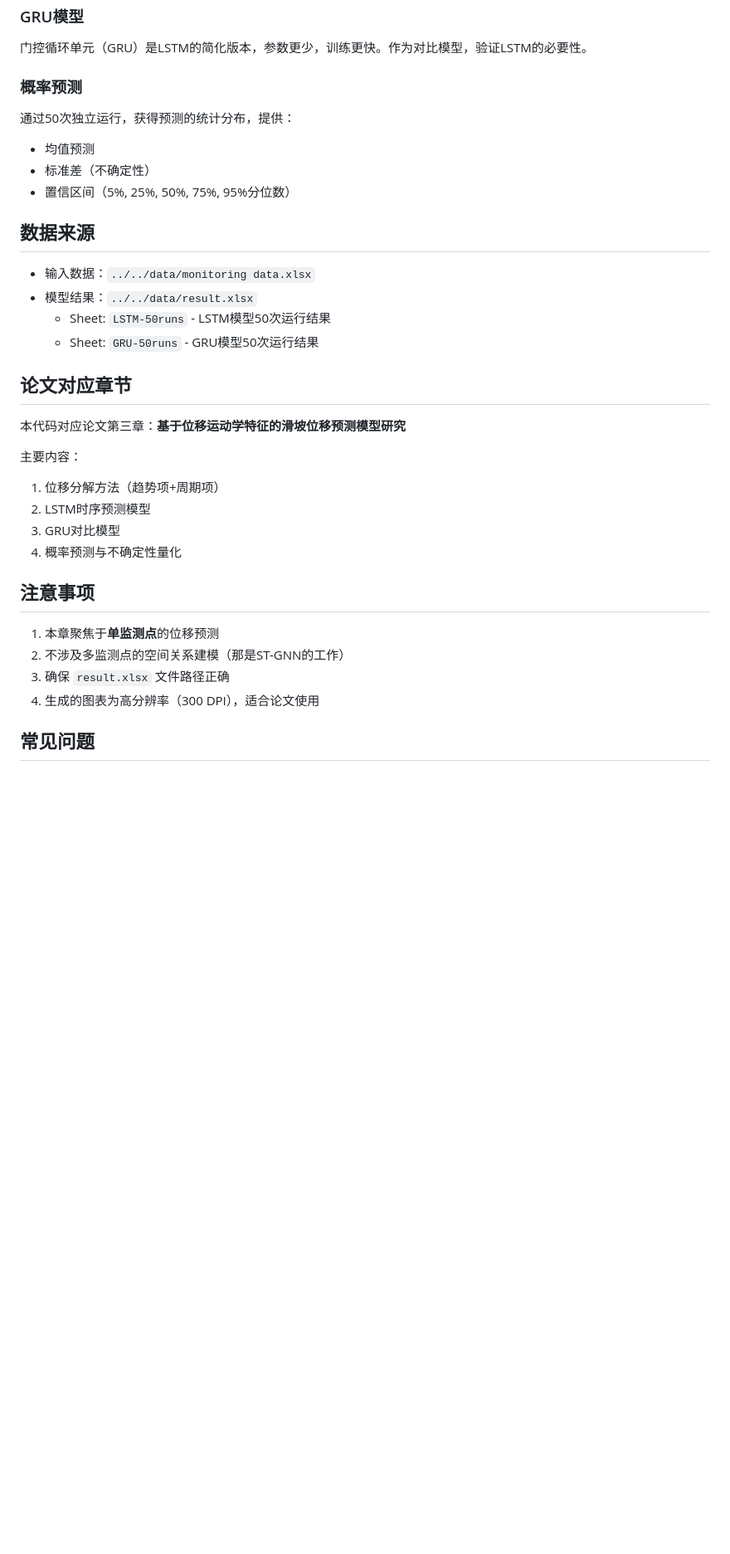
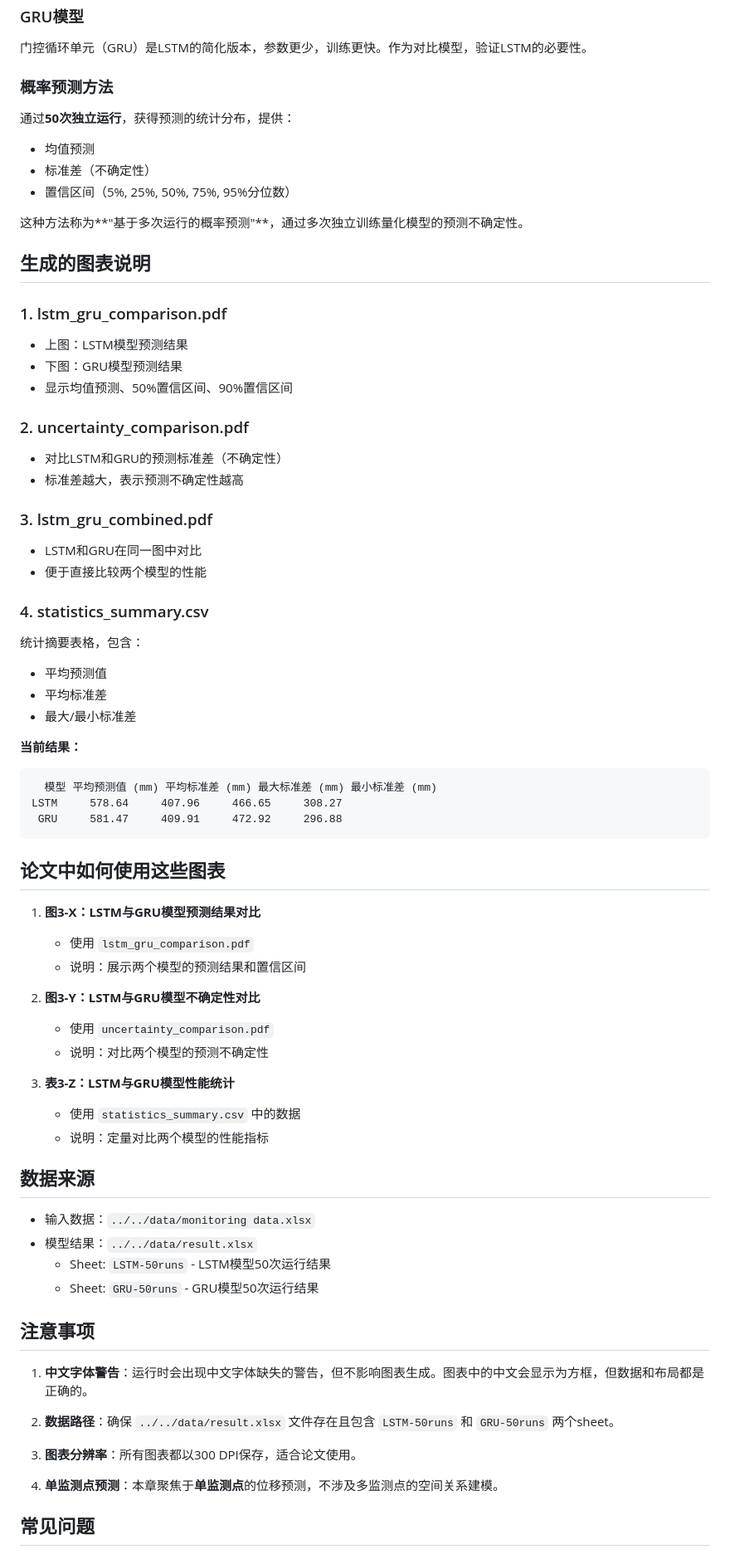
Before and after one commit to wcqqq1214/Undergraduate-Thesis, a Markdown page: code/chapter3/README.md, the part around one of its changes. Shown at 83% size. GitHub-like rendering; blank space fills up the shorter version.

Commit message:
整合chapter3文档：合并运行指南到README
- 更新章节标题为'基于LSTM和GRU的滑坡位移预测模型研究'
- 添加快速开始指南（直接可视化 vs 重新训练）
- 补充模型选择理由（为何使用LSTM/GRU而非ST-GNN）
- 详细说明概率预测方法（50次独立运行）
- 添加图表说明和论文使用指南
- 扩展常见问题和下一步工作建议

````diff
--- a/code/chapter3/README.md
+++ b/code/chapter3/README.md
@@ -74,12 +86,56 @@ uv run python visualize_results.py
 
 门控循环单元（GRU）是LSTM的简化版本，参数更少，训练更快。作为对比模型，验证LSTM的必要性。
 
-### 概率预测
+### 概率预测方法
 
-通过50次独立运行，获得预测的统计分布，提供：
+通过**50次独立运行**，获得预测的统计分布，提供：
 - 均值预测
 - 标准差（不确定性）
 - 置信区间（5%, 25%, 50%, 75%, 95%分位数）
+
+这种方法称为**"基于多次运行的概率预测"**，通过多次独立训练量化模型的预测不确定性。
+
+## 生成的图表说明
+
+### 1. lstm_gru_comparison.pdf
+- 上图：LSTM模型预测结果
+- 下图：GRU模型预测结果
+- 显示均值预测、50%置信区间、90%置信区间
+
+### 2. uncertainty_comparison.pdf
+- 对比LSTM和GRU的预测标准差（不确定性）
+- 标准差越大，表示预测不确定性越高
+
+### 3. lstm_gru_combined.pdf
+- LSTM和GRU在同一图中对比
+- 便于直接比较两个模型的性能
+
+### 4. statistics_summary.csv
+统计摘要表格，包含：
+- 平均预测值
+- 平均标准差
+- 最大/最小标准差
+
+**当前结果：**
+```
+  模型 平均预测值 (mm) 平均标准差 (mm) 最大标准差 (mm) 最小标准差 (mm)
+LSTM     578.64     407.96     466.65     308.27
+ GRU     581.47     409.91     472.92     296.88
+```
+
+## 论文中如何使用这些图表
+
+1. **图3-X：LSTM与GRU模型预测结果对比**
+   - 使用 `lstm_gru_comparison.pdf`
+   - 说明：展示两个模型的预测结果和置信区间
+
+2. **图3-Y：LSTM与GRU模型不确定性对比**
+   - 使用 `uncertainty_comparison.pdf`
+   - 说明：对比两个模型的预测不确定性
+
+3. **表3-Z：LSTM与GRU模型性能统计**
+   - 使用 `statistics_summary.csv` 中的数据
+   - 说明：定量对比两个模型的性能指标
 
 ## 数据来源
 
@@ -88,22 +144,15 @@ uv run python visualize_results.py
   - Sheet: `LSTM-50runs` - LSTM模型50次运行结果
   - Sheet: `GRU-50runs` - GRU模型50次运行结果
 
-## 论文对应章节
-
-本代码对应论文第三章：**基于位移运动学特征的滑坡位移预测模型研究**
-
-主要内容：
-1. 位移分解方法（趋势项+周期项）
-2. LSTM时序预测模型
-3. GRU对比模型
-4. 概率预测与不确定性量化
-
 ## 注意事项
 
-1. 本章聚焦于**单监测点**的位移预测
-2. 不涉及多监测点的空间关系建模（那是ST-GNN的工作）
-3. 确保 `result.xlsx` 文件路径正确
-4. 生成的图表为高分辨率（300 DPI），适合论文使用
+1. **中文字体警告**：运行时会出现中文字体缺失的警告，但不影响图表生成。图表中的中文会显示为方框，但数据和布局都是正确的。
+
+2. **数据路径**：确保 `../../data/result.xlsx` 文件存在且包含 `LSTM-50runs` 和 `GRU-50runs` 两个sheet。
+
+3. **图表分辨率**：所有图表都以300 DPI保存，适合论文使用。
+
+4. **单监测点预测**：本章聚焦于**单监测点**的位移预测，不涉及多监测点的空间关系建模。
 
 ## 常见问题
 
````
Also changed, not shown: other parts of code/chapter3/README.md (+65 -24 lines).
